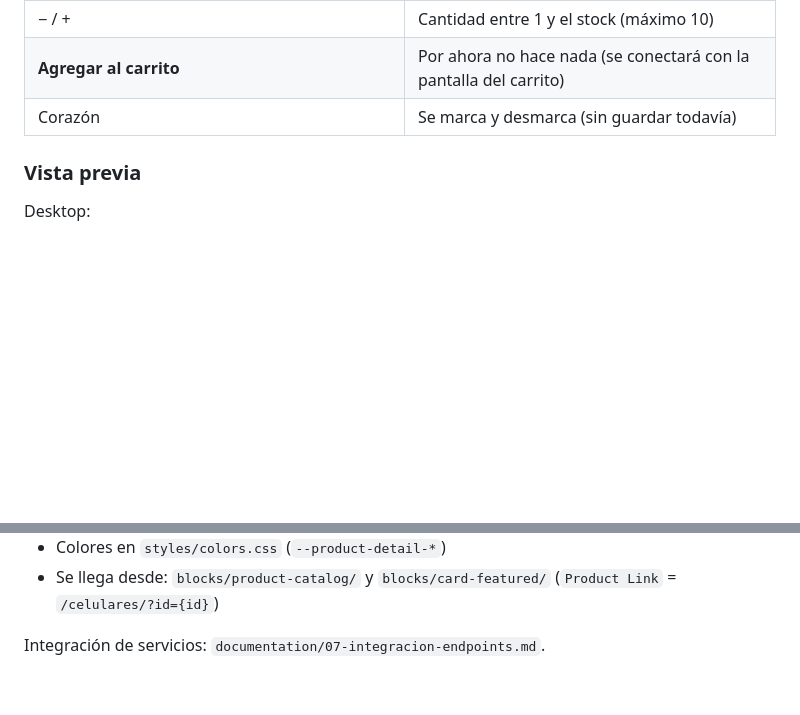
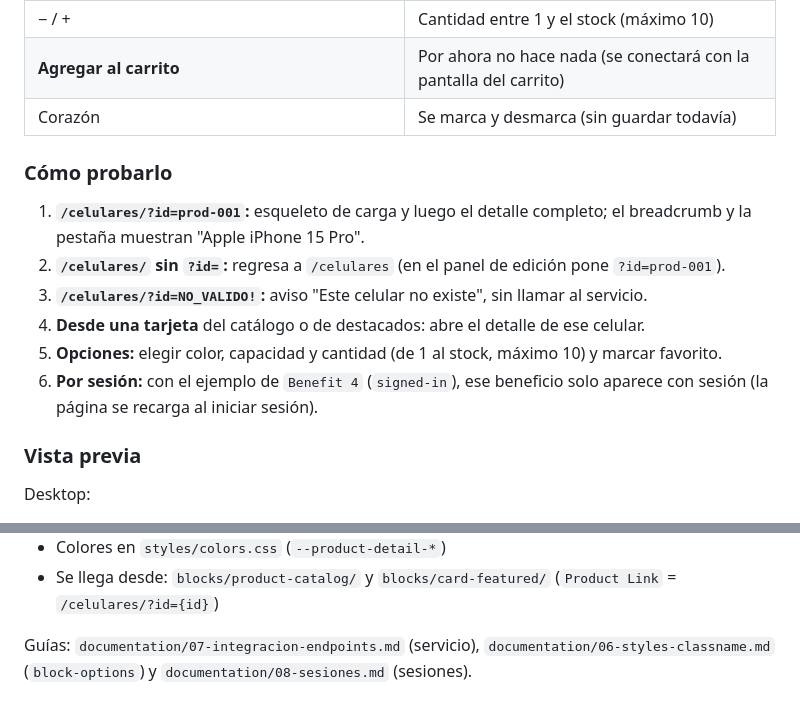
Before and after one commit to Grupo-Puntos-Adobe/com-sandbox-novamovil, a Markdown page: blocks/product-detail/README.md, 2 parts joined by grey strips. GitHub-like rendering; blank space fills up the shorter version.

Commit message:
docs(product-detail): how to test it and guide links
New "Cómo probarlo" (valid id, no id, invalid id, from a card, options,
session benefit) and links to guides 06, 07 and 08.

Co-Authored-By: Claude Opus 5.5 (1M context) <noreply@anthropic.com>

```diff
--- a/blocks/product-detail/README.md
+++ b/blocks/product-detail/README.md
@@ -271,6 +271,18 @@ La tabla en Drive permite al autor configurar:
 | **Agregar al carrito** | Por ahora no hace nada (se conectará con la pantalla del carrito) |
 | Corazón | Se marca y desmarca (sin guardar todavía) |
 
+### Cómo probarlo
+
+1. **`/celulares/?id=prod-001`:** esqueleto de carga y luego el detalle completo; el breadcrumb y la
+   pestaña muestran "Apple iPhone 15 Pro".
+2. **`/celulares/` sin `?id=`:** regresa a `/celulares` (en el panel de edición pone
+   `?id=prod-001`).
+3. **`/celulares/?id=NO_VALIDO!`:** aviso "Este celular no existe", sin llamar al servicio.
+4. **Desde una tarjeta** del catálogo o de destacados: abre el detalle de ese celular.
+5. **Opciones:** elegir color, capacidad y cantidad (de 1 al stock, máximo 10) y marcar favorito.
+6. **Por sesión:** con el ejemplo de `Benefit 4` (`signed-in`), ese beneficio solo aparece con
+   sesión (la página se recarga al iniciar sesión).
+
 ### Vista previa
 
 Desktop:
@@ -302,4 +314,5 @@ Móvil:
 - Se llega desde: `blocks/product-catalog/` y `blocks/card-featured/` (`Product Link` =
   `/celulares/?id={id}`)
 
-Integración de servicios: `documentation/07-integracion-endpoints.md`.
+Guías: `documentation/07-integracion-endpoints.md` (servicio), `documentation/06-styles-classname.md`
+(`block-options`) y `documentation/08-sesiones.md` (sesiones).
```
